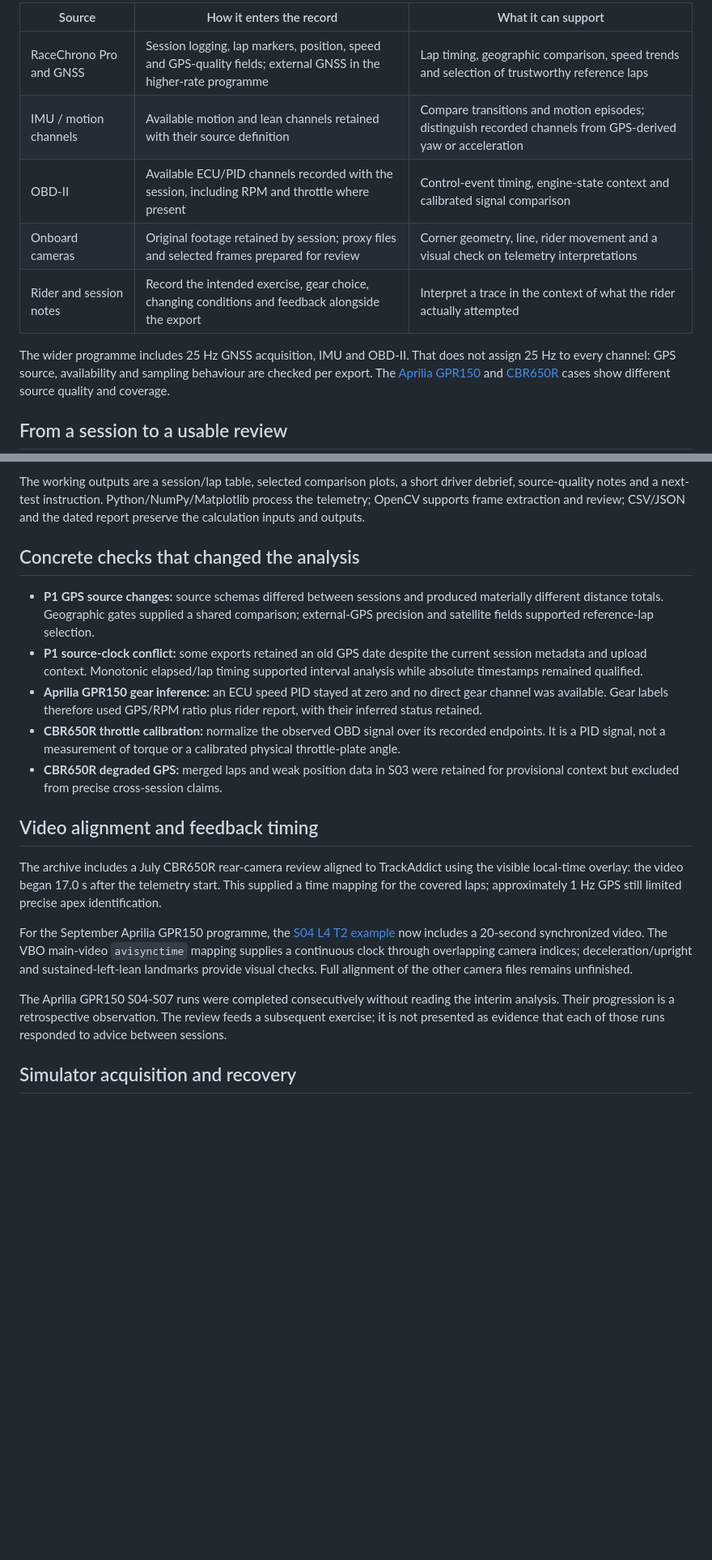
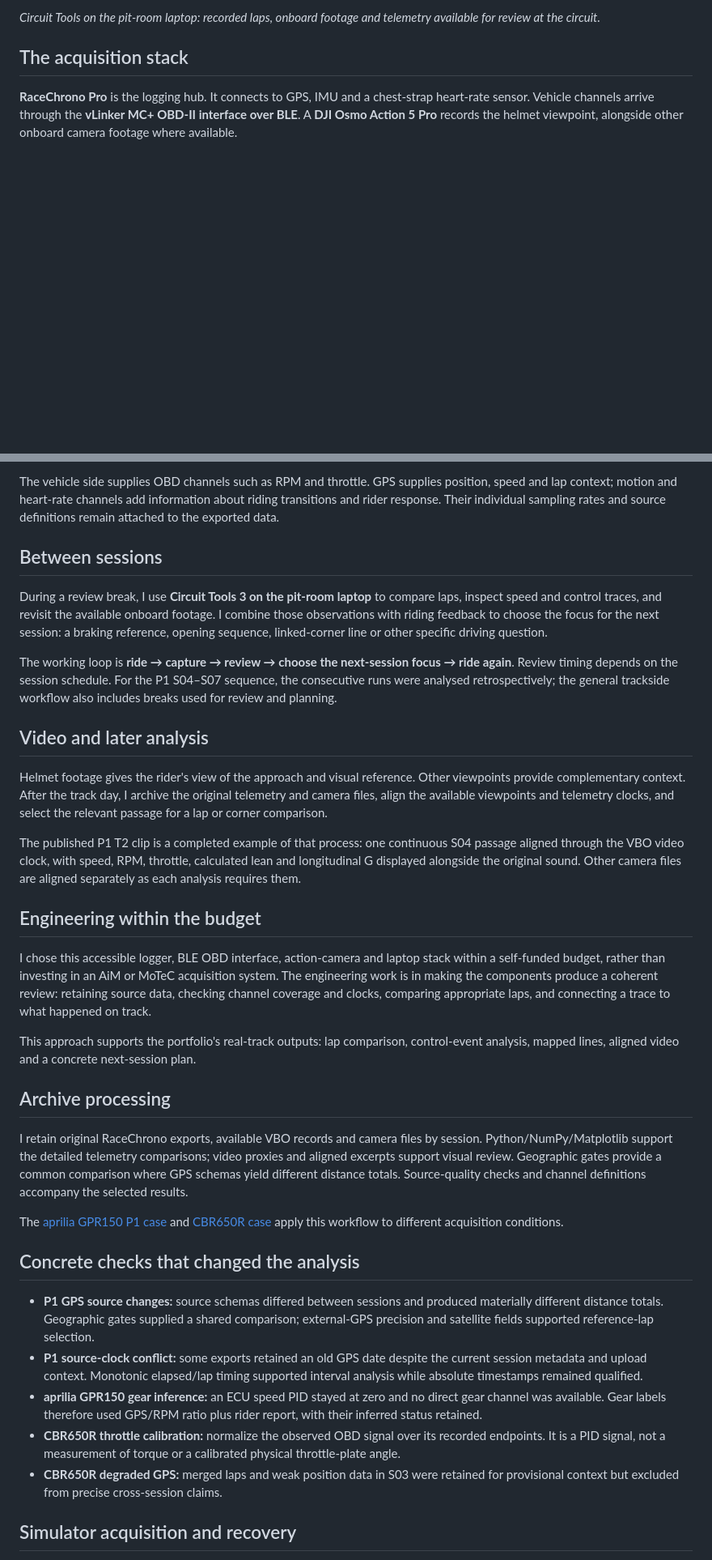
Before and after one commit to JesperroO/track-engineering-portfolio, a Markdown page: case_studies/data-acquisition-workflow.md, 2 parts joined by grey strips. Shown: that part at 81% size. Drawn GitHub-style; blank space fills up the shorter version.

```diff
--- a/case_studies/data-acquisition-workflow.md
+++ b/case_studies/data-acquisition-workflow.md
@@ -6,13 +6,7 @@ I independently ride, log and review the motorcycle sessions. This chapter conne
 
-| Source | How it enters the record | What it can support |
-|---|---|---|
-| RaceChrono Pro and GNSS | Session logging, lap markers, position, speed and GPS-quality fields; external GNSS in the higher-rate programme | Lap timing, geographic comparison, speed trends and selection of trustworthy reference laps |
-| IMU / motion channels | Available motion and lean channels retained with their source definition | Compare transitions and motion episodes; distinguish recorded channels from GPS-derived yaw or acceleration |
-| OBD-II | Available ECU/PID channels recorded with the session, including RPM and throttle where present | Control-event timing, engine-state context and calibrated signal comparison |
-| Onboard cameras | Original footage retained by session; proxy files and selected frames prepared for review | Corner geometry, line, rider movement and a visual check on telemetry interpretations |
-| Rider and session notes | Record the intended exercise, gear choice, changing conditions and feedback alongside the export | Interpret a trace in the context of what the rider actually attempted |
+*Circuit Tools on the pit-room laptop: recorded laps, onboard footage and telemetry available for review at the circuit.*
 
-The wider programme includes 25 Hz GNSS acquisition, IMU and OBD-II. That does not assign 25 Hz to every channel: GPS source, availability and sampling behaviour are checked per export. The [Aprilia GPR150](p1-gpr150-telemetry.md) and [CBR650R](hualong-cbr650r.md) cases show different source quality and coverage.
+## The acquisition stack
 
-## From a session to a usable review
+**RaceChrono Pro** is the logging hub. It connects to GPS, IMU and a chest-strap heart-rate sensor. Vehicle channels arrive through the **vLinker MC+ OBD-II interface over BLE**. A **DJI Osmo Action 5 Pro** records the helmet viewpoint, alongside other onboard camera footage where available.
 
@@ -25,21 +26,37 @@ The wider programme includes 25 Hz GNSS acquisition, IMU and OBD-II. That does n
 
-The working outputs are a session/lap table, selected comparison plots, a short driver debrief, source-quality notes and a next-test instruction. Python/NumPy/Matplotlib process the telemetry; OpenCV supports frame extraction and review; CSV/JSON and the dated report preserve the calculation inputs and outputs.
+The vehicle side supplies OBD channels such as RPM and throttle. GPS supplies position, speed and lap context; motion and heart-rate channels add information about riding transitions and rider response. Their individual sampling rates and source definitions remain attached to the exported data.
+
+## Between sessions
+
+During a review break, I use **Circuit Tools 3 on the pit-room laptop** to compare laps, inspect speed and control traces, and revisit the available onboard footage. I combine those observations with riding feedback to choose the focus for the next session: a braking reference, opening sequence, linked-corner line or other specific driving question.
+
+The working loop is **ride → capture → review → choose the next-session focus → ride again**. Review timing depends on the session schedule. For the P1 S04–S07 sequence, the consecutive runs were analysed retrospectively; the general trackside workflow also includes breaks used for review and planning.
+
+## Video and later analysis
+
+Helmet footage gives the rider's view of the approach and visual reference. Other viewpoints provide complementary context. After the track day, I archive the original telemetry and camera files, align the available viewpoints and telemetry clocks, and select the relevant passage for a lap or corner comparison.
+
+The published P1 T2 clip is a completed example of that process: one continuous S04 passage aligned through the VBO video clock, with speed, RPM, throttle, calculated lean and longitudinal G displayed alongside the original sound. Other camera files are aligned separately as each analysis requires them.
+
+## Engineering within the budget
+
+I chose this accessible logger, BLE OBD interface, action-camera and laptop stack within a self-funded budget, rather than investing in an AiM or MoTeC acquisition system. The engineering work is in making the components produce a coherent review: retaining source data, checking channel coverage and clocks, comparing appropriate laps, and connecting a trace to what happened on track.
+
+This approach supports the portfolio's real-track outputs: lap comparison, control-event analysis, mapped lines, aligned video and a concrete next-session plan.
+
+## Archive processing
+
+I retain original RaceChrono exports, available VBO records and camera files by session. Python/NumPy/Matplotlib support the detailed telemetry comparisons; video proxies and aligned excerpts support visual review. Geographic gates provide a common comparison where GPS schemas yield different distance totals. Source-quality checks and channel definitions accompany the selected results.
+
+The [aprilia GPR150 P1 case](p1-gpr150-telemetry.md) and [CBR650R case](hualong-cbr650r.md) apply this workflow to different acquisition conditions.
 
 ## Concrete checks that changed the analysis
 
 - **P1 GPS source changes:** source schemas differed between sessions and produced materially different distance totals. Geographic gates supplied a shared comparison; external-GPS precision and satellite fields supported reference-lap selection.
 - **P1 source-clock conflict:** some exports retained an old GPS date despite the current session metadata and upload context. Monotonic elapsed/lap timing supported interval analysis while absolute timestamps remained qualified.
-- **Aprilia GPR150 gear inference:** an ECU speed PID stayed at zero and no direct gear channel was available. Gear labels therefore used GPS/RPM ratio plus rider report, with their inferred status retained.
+- **aprilia GPR150 gear inference:** an ECU speed PID stayed at zero and no direct gear channel was available. Gear labels therefore used GPS/RPM ratio plus rider report, with their inferred status retained.
 - **CBR650R throttle calibration:** normalize the observed OBD signal over its recorded endpoints. It is a PID signal, not a measurement of torque or a calibrated physical throttle-plate angle.
 - **CBR650R degraded GPS:** merged laps and weak position data in S03 were retained for provisional context but excluded from precise cross-session claims.
-
-## Video alignment and feedback timing
-
-The archive includes a July CBR650R rear-camera review aligned to TrackAddict using the visible local-time overlay: the video began 17.0 s after the telemetry start. This supplied a time mapping for the covered laps; approximately 1 Hz GPS still limited precise apex identification.
-
-For the September Aprilia GPR150 programme, the [S04 L4 T2 example](p1-gpr150-telemetry.md#t2-onboard-example-developing-a-repeatable-braking-reference) now includes a 20-second synchronized video. The VBO main-video `avisynctime` mapping supplies a continuous clock through overlapping camera indices; deceleration/upright and sustained-left-lean landmarks provide visual checks. Full alignment of the other camera files remains unfinished.
-
-The Aprilia GPR150 S04-S07 runs were completed consecutively without reading the interim analysis. Their progression is a retrospective observation. The review feeds a subsequent exercise; it is not presented as evidence that each of those runs responded to advice between sessions.
 
 ## Simulator acquisition and recovery
 
```
Also changed, not shown: other parts of case_studies/data-acquisition-workflow.md (+16 -9 lines), README.md (+7 -5 lines), case_studies/p1-gpr150-telemetry.md (+3 -1 lines), case_studies/p1-t2-development-method.md (added, +20 -0 lines), case_studies/p1-t2-development.md (added, +57 -0 lines), previews/p1/README.md (added, +17 -0 lines), assets/p1/p1-t2-control-analysis.png (added), assets/p1/p1-t2-line-analysis.png (added), assets/p1/p1-t2-reference-history.png (added), 4 other files.
